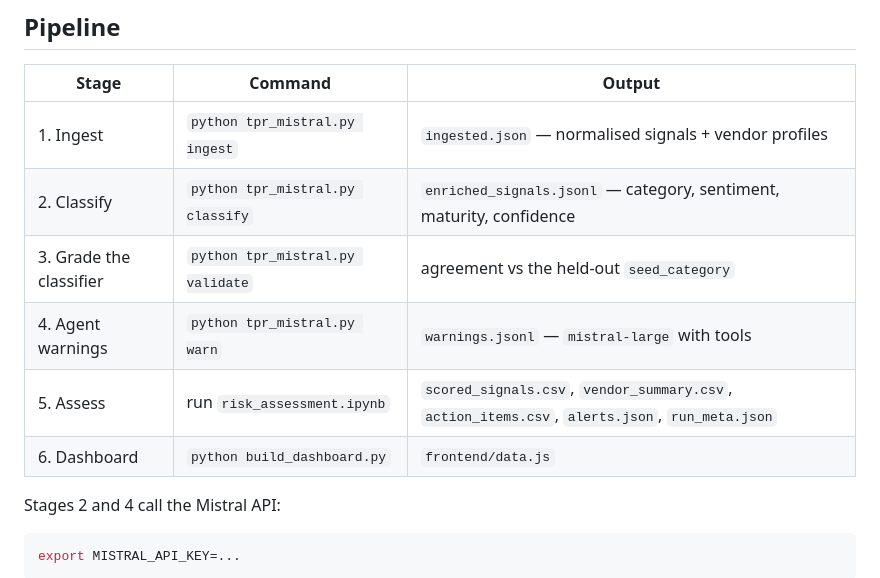
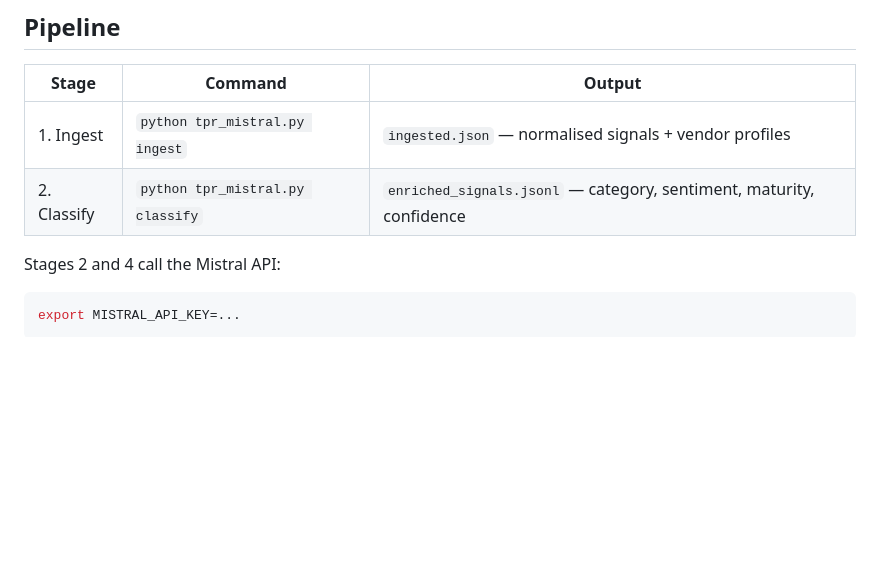
Before and after one commit to challandenathan/UBS-CHALLENGE, a Markdown page: README.md, the part around the change. Drawn GitHub-style; blank space fills up the shorter version.

```diff
--- a/README.md
+++ b/README.md
@@ -16,10 +16,7 @@ it is worth. No score on the dashboard comes out of the model.
 |---|---|---|
 | 1. Ingest | `python tpr_mistral.py ingest` | `ingested.json` — normalised signals + vendor profiles |
 | 2. Classify | `python tpr_mistral.py classify` | `enriched_signals.jsonl` — category, sentiment, maturity, confidence |
-| 3. Grade the classifier | `python tpr_mistral.py validate` | agreement vs the held-out `seed_category` |
-| 4. Agent warnings | `python tpr_mistral.py warn` | `warnings.jsonl` — `mistral-large` with tools |
-| 5. Assess | run `risk_assessment.ipynb` | `scored_signals.csv`, `vendor_summary.csv`, `action_items.csv`, `alerts.json`, `run_meta.json` |
-| 6. Dashboard | `python build_dashboard.py` | `frontend/data.js` |
+
 
 Stages 2 and 4 call the Mistral API:
 
```
